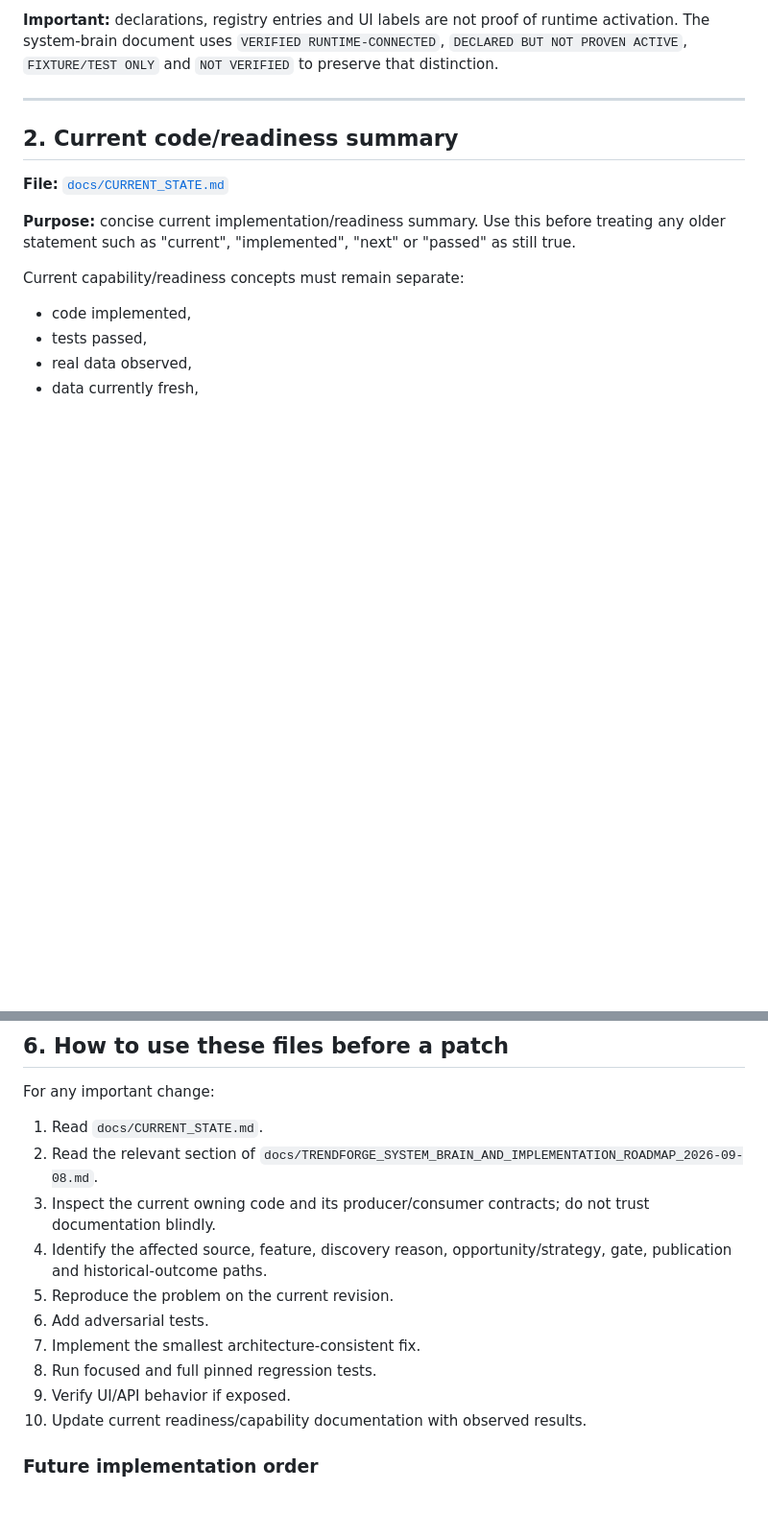
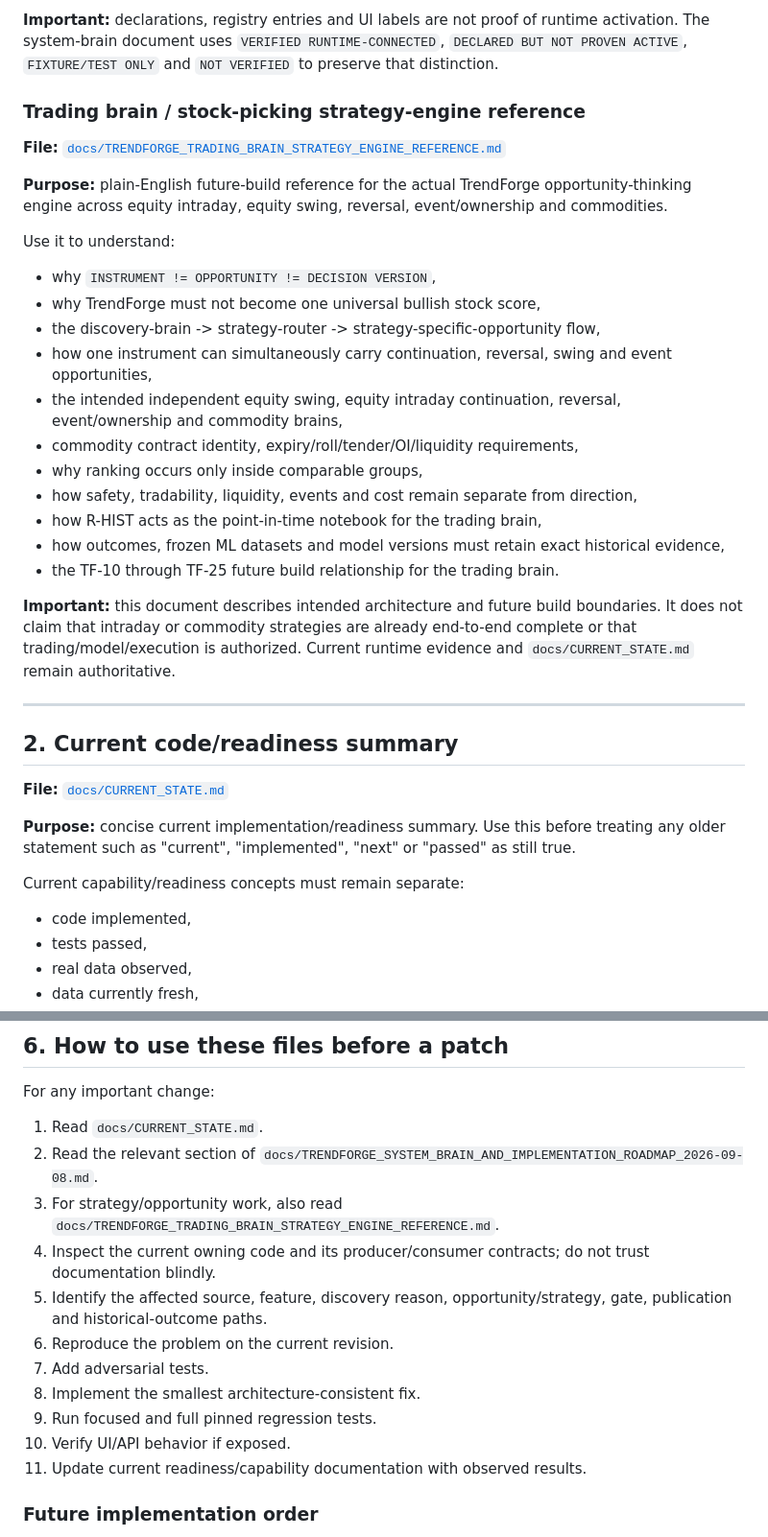
Before and after one commit to onlyvictus-bit/trendforge, a Markdown page: fileindex.md, 2 parts joined by grey strips. Shown at 96% size. Drawn GitHub-style; blank space fills up the shorter version.

Commit message:
docs: link trading brain strategy reference

```diff
--- a/fileindex.md
+++ b/fileindex.md
@@ -31,6 +31,28 @@ Use it to understand:
 **Why it was created:** the project contains many sources, registries, stages, UI panels, historical plans and partially connected strategy components. This reference prevents future upgrades from reading one function or one historical document in isolation and accidentally breaking the wider decision chain.
 
 **Important:** declarations, registry entries and UI labels are not proof of runtime activation. The system-brain document uses `VERIFIED RUNTIME-CONNECTED`, `DECLARED BUT NOT PROVEN ACTIVE`, `FIXTURE/TEST ONLY` and `NOT VERIFIED` to preserve that distinction.
+
+### Trading brain / stock-picking strategy-engine reference
+
+**File:** [`docs/TRENDFORGE_TRADING_BRAIN_STRATEGY_ENGINE_REFERENCE.md`](docs/TRENDFORGE_TRADING_BRAIN_STRATEGY_ENGINE_REFERENCE.md)
+
+**Purpose:** plain-English future-build reference for the actual TrendForge opportunity-thinking engine across equity intraday, equity swing, reversal, event/ownership and commodities.
+
+Use it to understand:
+
+- why `INSTRUMENT != OPPORTUNITY != DECISION VERSION`,
+- why TrendForge must not become one universal bullish stock score,
+- the discovery-brain -> strategy-router -> strategy-specific-opportunity flow,
+- how one instrument can simultaneously carry continuation, reversal, swing and event opportunities,
+- the intended independent equity swing, equity intraday continuation, reversal, event/ownership and commodity brains,
+- commodity contract identity, expiry/roll/tender/OI/liquidity requirements,
+- why ranking occurs only inside comparable groups,
+- how safety, tradability, liquidity, events and cost remain separate from direction,
+- how R-HIST acts as the point-in-time notebook for the trading brain,
+- how outcomes, frozen ML datasets and model versions must retain exact historical evidence,
+- the TF-10 through TF-25 future build relationship for the trading brain.
+
+**Important:** this document describes intended architecture and future build boundaries. It does not claim that intraday or commodity strategies are already end-to-end complete or that trading/model/execution is authorized. Current runtime evidence and `docs/CURRENT_STATE.md` remain authoritative.
 
 ---
 
@@ -104,14 +126,15 @@ For any important change:
 
 1. Read `docs/CURRENT_STATE.md`.
 2. Read the relevant section of `docs/TRENDFORGE_SYSTEM_BRAIN_AND_IMPLEMENTATION_ROADMAP_2026-09-08.md`.
-3. Inspect the current owning code and its producer/consumer contracts; do not trust documentation blindly.
-4. Identify the affected source, feature, discovery reason, opportunity/strategy, gate, publication and historical-outcome paths.
-5. Reproduce the problem on the current revision.
-6. Add adversarial tests.
-7. Implement the smallest architecture-consistent fix.
-8. Run focused and full pinned regression tests.
-9. Verify UI/API behavior if exposed.
-10. Update current readiness/capability documentation with observed results.
+3. For strategy/opportunity work, also read `docs/TRENDFORGE_TRADING_BRAIN_STRATEGY_ENGINE_REFERENCE.md`.
+4. Inspect the current owning code and its producer/consumer contracts; do not trust documentation blindly.
+5. Identify the affected source, feature, discovery reason, opportunity/strategy, gate, publication and historical-outcome paths.
+6. Reproduce the problem on the current revision.
+7. Add adversarial tests.
+8. Implement the smallest architecture-consistent fix.
+9. Run focused and full pinned regression tests.
+10. Verify UI/API behavior if exposed.
+11. Update current readiness/capability documentation with observed results.
 
 ### Future implementation order
 
```
